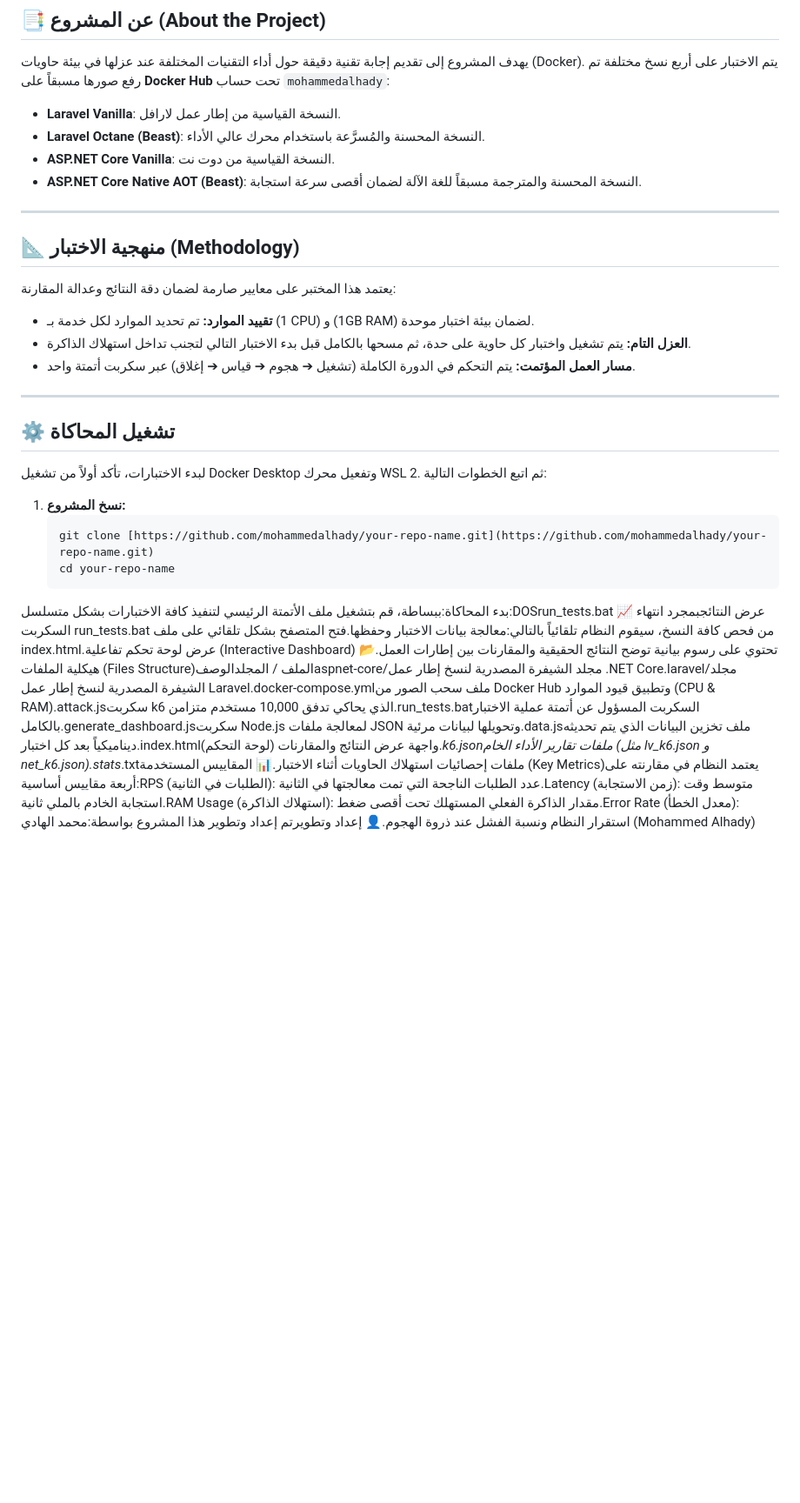
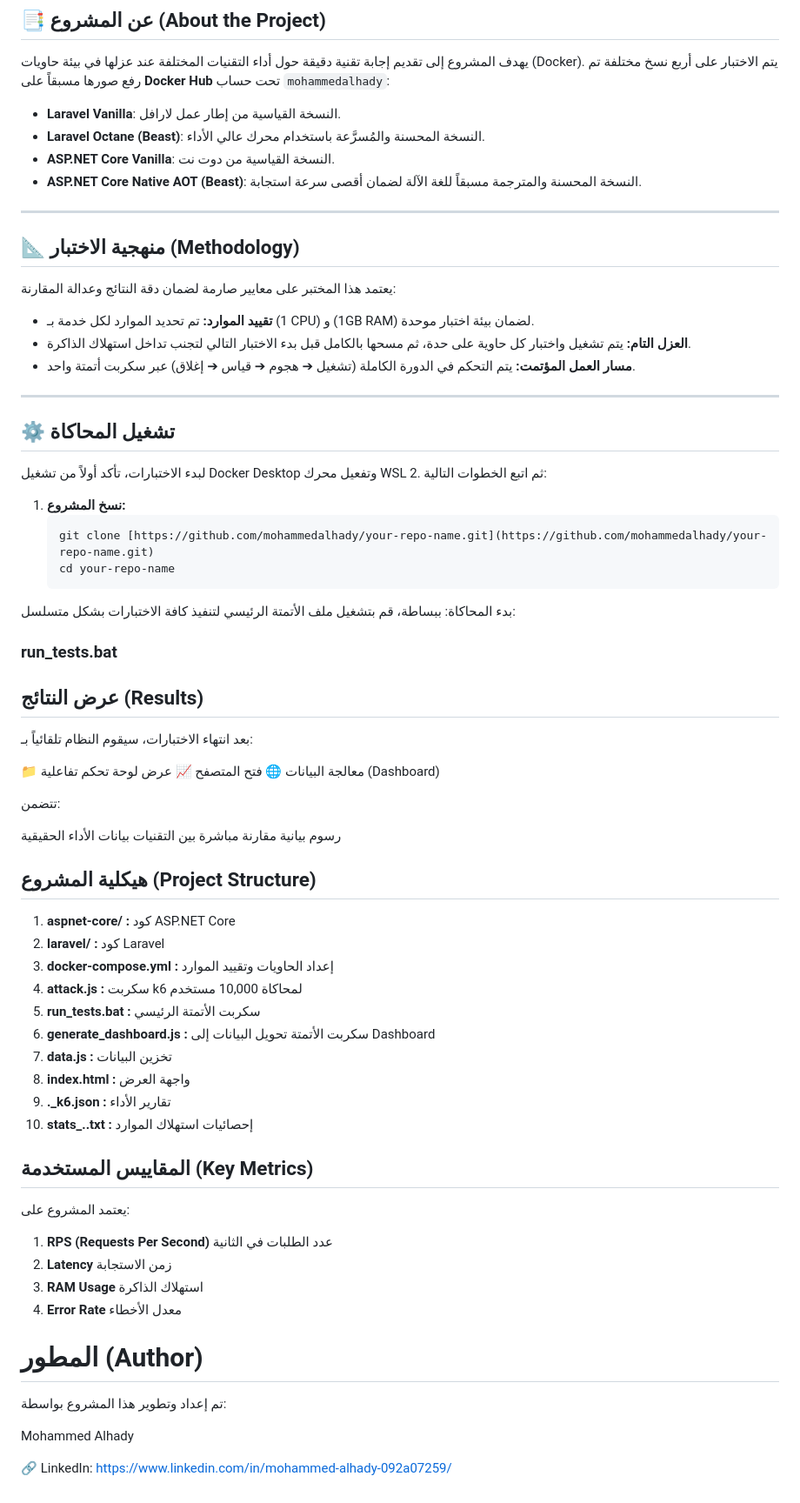
Before and after one commit to Mohammed-Alhady/backend_presentation, a Markdown page: README.md, the part around one of its changes. Shown at 87% size. Drawn GitHub-style; blank space fills up the shorter version.

````diff
--- a/README.md
+++ b/README.md
@@ -23,10 +24,10 @@
 
 يهدف المشروع إلى تقديم إجابة تقنية دقيقة حول أداء التقنيات المختلفة عند عزلها في بيئة حاويات (Docker). يتم الاختبار على أربع نسخ مختلفة تم رفع صورها مسبقاً على **Docker Hub** تحت حساب `mohammedalhady`:
 
-* **Laravel Vanilla**: النسخة القياسية من إطار عمل لارافل.
-* **Laravel Octane (Beast)**: النسخة المحسنة والمُسرَّعة باستخدام محرك عالي الأداء.
-* **ASP.NET Core Vanilla**: النسخة القياسية من دوت نت.
-* **ASP.NET Core Native AOT (Beast)**: النسخة المحسنة والمترجمة مسبقاً للغة الآلة لضمان أقصى سرعة استجابة.
+- **Laravel Vanilla**: النسخة القياسية من إطار عمل لارافل.
+- **Laravel Octane (Beast)**: النسخة المحسنة والمُسرَّعة باستخدام محرك عالي الأداء.
+- **ASP.NET Core Vanilla**: النسخة القياسية من دوت نت.
+- **ASP.NET Core Native AOT (Beast)**: النسخة المحسنة والمترجمة مسبقاً للغة الآلة لضمان أقصى سرعة استجابة.
 
 ---
 
@@ -34,9 +35,9 @@
 
 يعتمد هذا المختبر على معايير صارمة لضمان دقة النتائج وعدالة المقارنة:
 
-* **تقييد الموارد:** تم تحديد الموارد لكل خدمة بـ (1 CPU) و (1GB RAM) لضمان بيئة اختبار موحدة.
-* **العزل التام:** يتم تشغيل واختبار كل حاوية على حدة، ثم مسحها بالكامل قبل بدء الاختبار التالي لتجنب تداخل استهلاك الذاكرة.
-* **مسار العمل المؤتمت:** يتم التحكم في الدورة الكاملة (تشغيل ➔ هجوم ➔ قياس ➔ إغلاق) عبر سكربت أتمتة واحد.
+- **تقييد الموارد:** تم تحديد الموارد لكل خدمة بـ (1 CPU) و (1GB RAM) لضمان بيئة اختبار موحدة.
+- **العزل التام:** يتم تشغيل واختبار كل حاوية على حدة، ثم مسحها بالكامل قبل بدء الاختبار التالي لتجنب تداخل استهلاك الذاكرة.
+- **مسار العمل المؤتمت:** يتم التحكم في الدورة الكاملة (تشغيل ➔ هجوم ➔ قياس ➔ إغلاق) عبر سكربت أتمتة واحد.
 
 ---
 
@@ -48,5 +49,58 @@
    ```bash
    git clone [https://github.com/mohammedalhady/your-repo-name.git](https://github.com/mohammedalhady/your-repo-name.git)
    cd your-repo-name
-بدء المحاكاة:ببساطة، قم بتشغيل ملف الأتمتة الرئيسي لتنفيذ كافة الاختبارات بشكل متسلسل:DOSrun_tests.bat
-📈 عرض النتائجبمجرد انتهاء السكربت run_tests.bat من فحص كافة النسخ، سيقوم النظام تلقائياً بالتالي:معالجة بيانات الاختبار وحفظها.فتح المتصفح بشكل تلقائي على ملف index.html.عرض لوحة تحكم تفاعلية (Interactive Dashboard) تحتوي على رسوم بيانية توضح النتائج الحقيقية والمقارنات بين إطارات العمل.📂 هيكلية الملفات (Files Structure)الملف / المجلدالوصفaspnet-core/مجلد الشيفرة المصدرية لنسخ إطار عمل .NET Core.laravel/مجلد الشيفرة المصدرية لنسخ إطار عمل Laravel.docker-compose.ymlملف سحب الصور من Docker Hub وتطبيق قيود الموارد (CPU & RAM).attack.jsسكربت k6 الذي يحاكي تدفق 10,000 مستخدم متزامن.run_tests.batالسكربت المسؤول عن أتمتة عملية الاختبار بالكامل.generate_dashboard.jsسكربت Node.js لمعالجة ملفات JSON وتحويلها لبيانات مرئية.data.jsملف تخزين البيانات الذي يتم تحديثه ديناميكياً بعد كل اختبار.index.htmlواجهة عرض النتائج والمقارنات (لوحة التحكم).*_k6.jsonملفات تقارير الأداء الخام (مثل lv_k6.json و net_k6.json).stats_*.txtملفات إحصائيات استهلاك الحاويات أثناء الاختبار.📊 المقاييس المستخدمة (Key Metrics)يعتمد النظام في مقارنته على أربعة مقاييس أساسية:RPS (الطلبات في الثانية): عدد الطلبات الناجحة التي تمت معالجتها في الثانية.Latency (زمن الاستجابة): متوسط وقت استجابة الخادم بالملي ثانية.RAM Usage (استهلاك الذاكرة): مقدار الذاكرة الفعلي المستهلك تحت أقصى ضغط.Error Rate (معدل الخطأ): استقرار النظام ونسبة الفشل عند ذروة الهجوم.👤 إعداد وتطويرتم إعداد وتطوير هذا المشروع بواسطة:محمد الهادي (Mohammed Alhady)
+   ```
+
+بدء المحاكاة:
+ببساطة، قم بتشغيل ملف الأتمتة الرئيسي لتنفيذ كافة الاختبارات بشكل متسلسل:
+
+### run_tests.bat
+
+## عرض النتائج (Results)
+
+بعد انتهاء الاختبارات، سيقوم النظام تلقائياً بـ:
+
+📁 معالجة البيانات
+🌐 فتح المتصفح
+📈 عرض لوحة تحكم تفاعلية (Dashboard)
+
+تتضمن:
+
+رسوم بيانية
+مقارنة مباشرة بين التقنيات
+بيانات الأداء الحقيقية
+
+## هيكلية المشروع (Project Structure)
+
+1. **aspnet-core/ :** كود ASP.NET Core
+2. **laravel/ :** كود Laravel
+3. **docker-compose.yml :** إعداد الحاويات وتقييد الموارد
+4. **attack.js :** سكربت k6 لمحاكاة 10,000 مستخدم
+5. **run_tests.bat :** سكربت الأتمتة الرئيسي
+6. **generate_dashboard.js :** سكربت الأتمتة تحويل البيانات إلى Dashboard
+7. **data.js :** تخزين البيانات
+8. **index.html :** واجهة العرض
+9. **.\_k6.json :** تقارير الأداء
+10. **stats\_..txt :** إحصائيات استهلاك الموارد
+
+## المقاييس المستخدمة (Key Metrics)
+
+يعتمد المشروع على:
+
+1. **RPS (Requests Per Second)**
+   عدد الطلبات في الثانية
+2. **Latency**
+   زمن الاستجابة
+3. **RAM Usage**
+   استهلاك الذاكرة
+4. **Error Rate**
+   معدل الأخطاء
+
+# المطور (Author)
+
+تم إعداد وتطوير هذا المشروع بواسطة:
+
+Mohammed Alhady
+
+🔗 LinkedIn:
+https://www.linkedin.com/in/mohammed-alhady-092a07259/
````
Also changed, not shown: other parts of README.md (+1 -0 lines).
